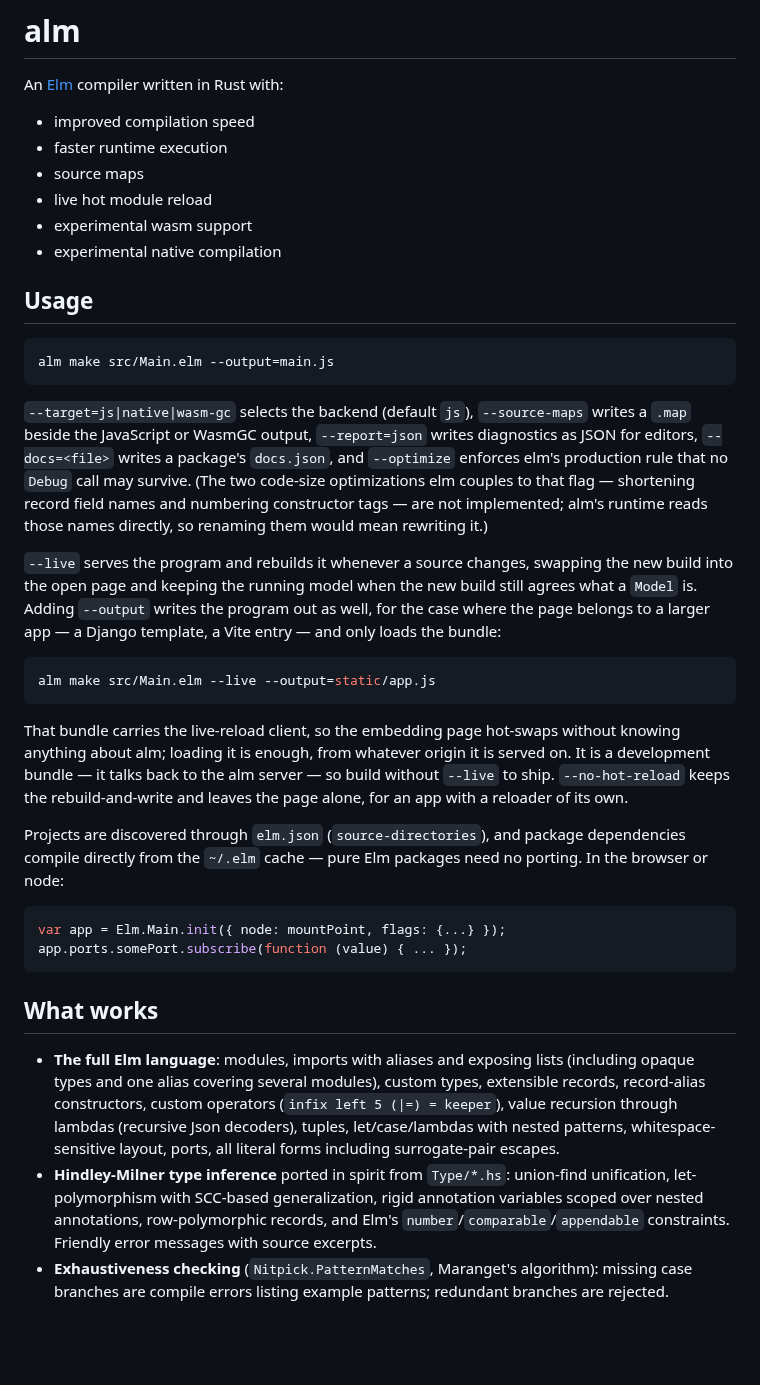
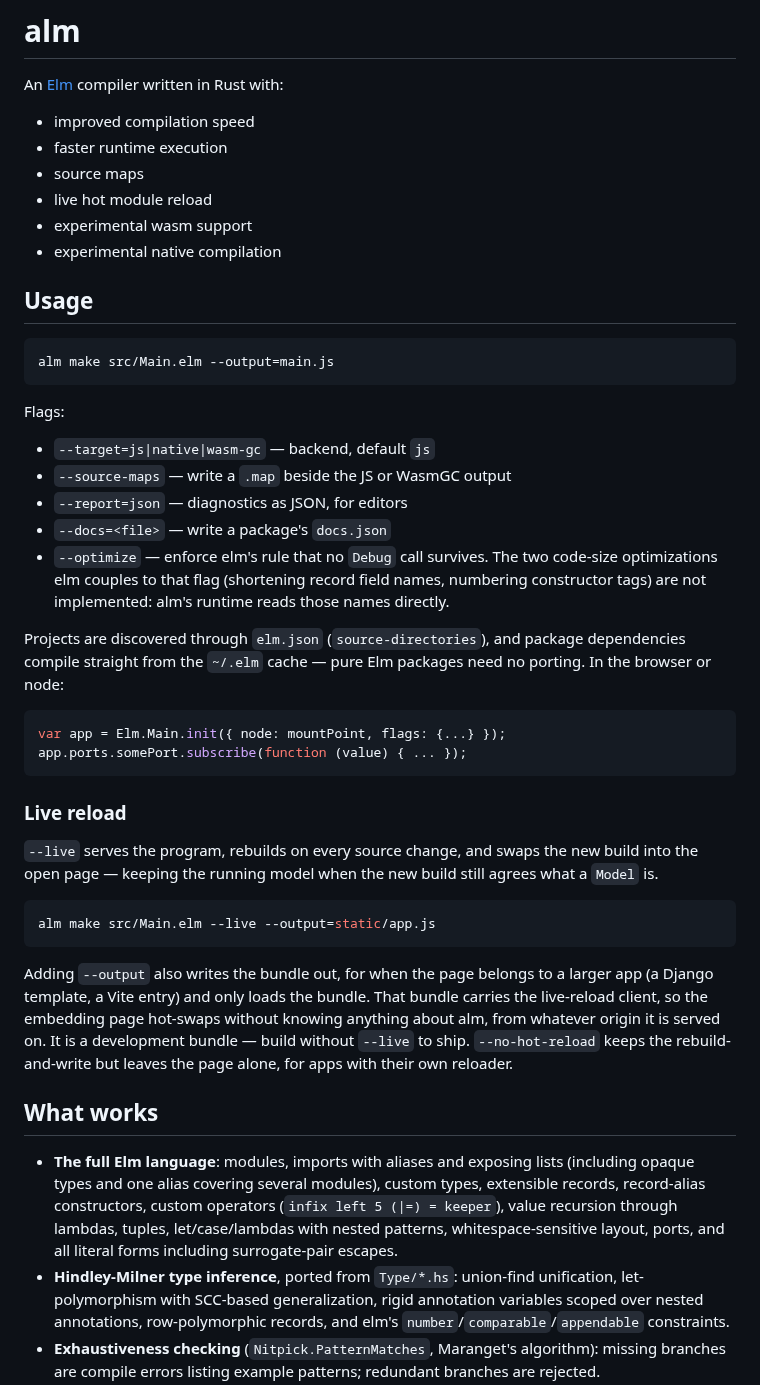
Before and after one commit to boxed/Alm, a Markdown page: README.md, the part around one of its changes. Drawn GitHub-style; blank space fills up the shorter version.

````diff
--- a/README.md
+++ b/README.md
@@ -1,7 +1,6 @@
 # alm
 
 An [Elm](https://elm-lang.org/) compiler written in Rust with:
-
 
 - improved compilation speed
 - faster runtime execution
@@ -16,56 +15,56 @@ An [Elm](https://elm-lang.org/) compiler written in Rust with:
 alm make src/Main.elm --output=main.js
 ```
 
-`--target=js|native|wasm-gc` selects the backend (default `js`),
-`--source-maps` writes a `.map` beside the JavaScript or WasmGC output,
-`--report=json` writes diagnostics as JSON for editors, `--docs=<file>`
-writes a package's `docs.json`, and `--optimize` enforces elm's production
-rule that no `Debug` call may survive. (The two code-size optimizations elm
-couples to that flag — shortening record field names and numbering
-constructor tags — are not implemented; alm's runtime reads those names
-directly, so renaming them would mean rewriting it.)
+Flags:
 
-`--live` serves the program and rebuilds it whenever a source changes,
-swapping the new build into the open page and keeping the running model when
-the new build still agrees what a `Model` is. Adding `--output` writes the
-program out as well, for the case where the page belongs to a larger app —
-a Django template, a Vite entry — and only loads the bundle:
+- `--target=js|native|wasm-gc` — backend, default `js`
+- `--source-maps` — write a `.map` beside the JS or WasmGC output
+- `--report=json` — diagnostics as JSON, for editors
+- `--docs=<file>` — write a package's `docs.json`
+- `--optimize` — enforce elm's rule that no `Debug` call survives. The two
+  code-size optimizations elm couples to that flag (shortening record field
+  names, numbering constructor tags) are not implemented: alm's runtime reads
+  those names directly.
 
-```sh
-alm make src/Main.elm --live --output=static/app.js
-```
-
-That bundle carries the live-reload client, so the embedding page hot-swaps
-without knowing anything about alm; loading it is enough, from whatever
-origin it is served on. It is a development bundle — it talks back to the
-alm server — so build without `--live` to ship. `--no-hot-reload` keeps the
-rebuild-and-write and leaves the page alone, for an app with a reloader of
-its own.
-
-Projects are discovered through `elm.json` (`source-directories`), and
-package dependencies compile directly from the `~/.elm` cache — pure Elm
-packages need no porting. In the browser or node:
+Projects are discovered through `elm.json` (`source-directories`), and package
+dependencies compile straight from the `~/.elm` cache — pure Elm packages need
+no porting. In the browser or node:
 
 ```js
 var app = Elm.Main.init({ node: mountPoint, flags: {...} });
 app.ports.somePort.subscribe(function (value) { ... });
 ```
 
+### Live reload
+
+`--live` serves the program, rebuilds on every source change, and swaps the new
+build into the open page — keeping the running model when the new build still
+agrees what a `Model` is.
+
+```sh
+alm make src/Main.elm --live --output=static/app.js
+```
+
+Adding `--output` also writes the bundle out, for when the page belongs to a
+larger app (a Django template, a Vite entry) and only loads the bundle. That
+bundle carries the live-reload client, so the embedding page hot-swaps without
+knowing anything about alm, from whatever origin it is served on. It is a
+development bundle — build without `--live` to ship. `--no-hot-reload` keeps the
+rebuild-and-write but leaves the page alone, for apps with their own reloader.
+
 ## What works
 
-- **The full Elm language**: modules, imports with aliases and exposing
-  lists (including opaque types and one alias covering several modules),
-  custom types, extensible records, record-alias constructors, custom
-  operators (`infix left 5 (|=) = keeper`), value recursion through
-  lambdas (recursive Json decoders), tuples, let/case/lambdas with
-  nested patterns, whitespace-sensitive layout, ports, all literal
-  forms including surrogate-pair escapes.
-- **Hindley-Milner type inference** ported in spirit from `Type/*.hs`:
-  union-find unification, let-polymorphism with SCC-based generalization,
-  rigid annotation variables scoped over nested annotations,
-  row-polymorphic records, and Elm's `number`/`comparable`/`appendable`
-  constraints. Friendly error messages with source excerpts.
-- **Exhaustiveness checking** (`Nitpick.PatternMatches`, Maranget's
-  algorithm): missing case branches are compile errors listing example
-  patterns; redundant branches are rejected.
+- **The full Elm language**: modules, imports with aliases and exposing lists
+  (including opaque types and one alias covering several modules), custom types,
+  extensible records, record-alias constructors, custom operators
+  (`infix left 5 (|=) = keeper`), value recursion through lambdas, tuples,
+  let/case/lambdas with nested patterns, whitespace-sensitive layout, ports, and
+  all literal forms including surrogate-pair escapes.
+- **Hindley-Milner type inference**, ported from `Type/*.hs`: union-find
+  unification, let-polymorphism with SCC-based generalization, rigid annotation
+  variables scoped over nested annotations, row-polymorphic records, and elm's
+  `number`/`comparable`/`appendable` constraints.
+- **Exhaustiveness checking** (`Nitpick.PatternMatches`, Maranget's algorithm):
+  missing branches are compile errors listing example patterns; redundant
+  branches are rejected.
 - **Byte-exact parse errors** (`Reporting.Error.Syntax`): unfinished
````
Also changed, not shown: other parts of README.md (+121 -181 lines).
